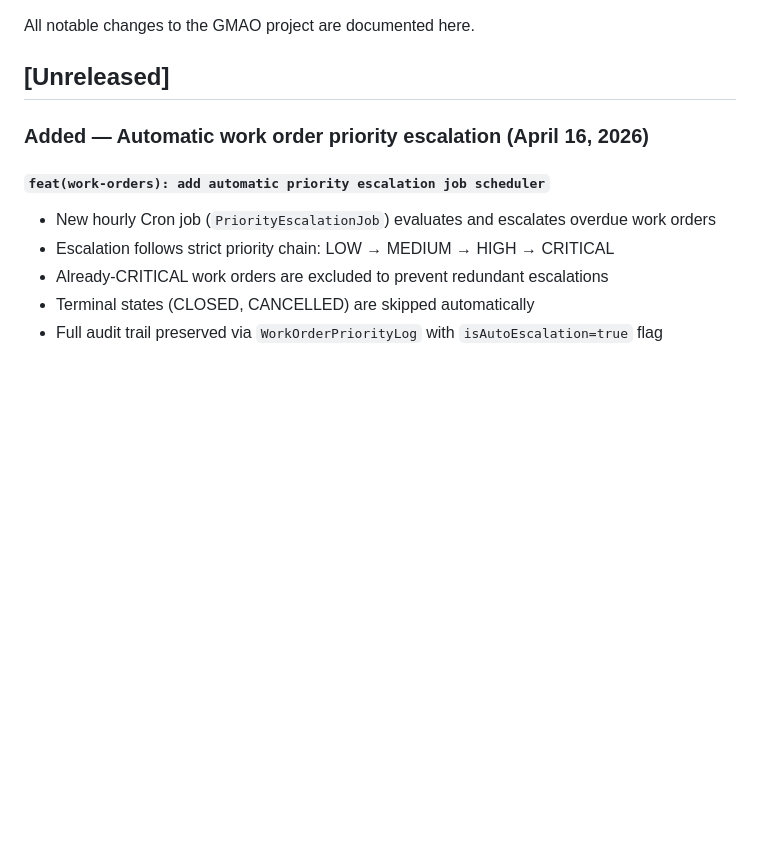
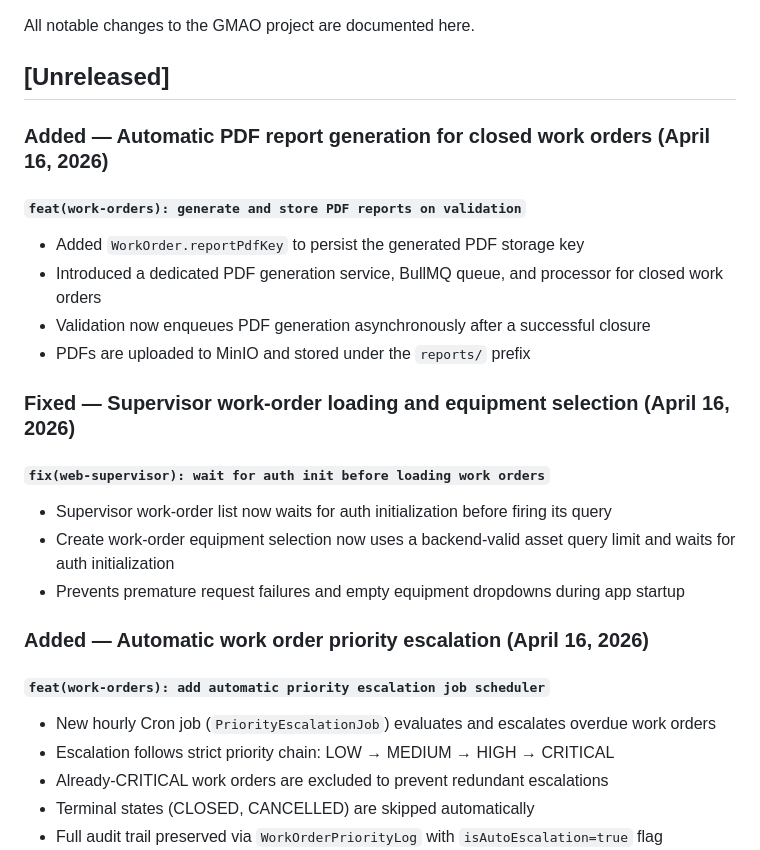
Before and after one commit to oussema-ghbara/CMMS, a Markdown page: CHANGELOG.md, the part around the change. Drawn GitHub-style; blank space fills up the shorter version.

```diff
--- a/CHANGELOG.md
+++ b/CHANGELOG.md
@@ -3,6 +3,21 @@
 All notable changes to the GMAO project are documented here.
 
 ## [Unreleased]
+
+### Added — Automatic PDF report generation for closed work orders (April 16, 2026)
+
+#### `feat(work-orders): generate and store PDF reports on validation`
+- Added `WorkOrder.reportPdfKey` to persist the generated PDF storage key
+- Introduced a dedicated PDF generation service, BullMQ queue, and processor for closed work orders
+- Validation now enqueues PDF generation asynchronously after a successful closure
+- PDFs are uploaded to MinIO and stored under the `reports/` prefix
+
+### Fixed — Supervisor work-order loading and equipment selection (April 16, 2026)
+
+#### `fix(web-supervisor): wait for auth init before loading work orders`
+- Supervisor work-order list now waits for auth initialization before firing its query
+- Create work-order equipment selection now uses a backend-valid asset query limit and waits for auth initialization
+- Prevents premature request failures and empty equipment dropdowns during app startup
 
 ### Added — Automatic work order priority escalation (April 16, 2026)
 
```
Also changed, not shown: CONTEXT.md (+4 -4 lines), README.md (+1 -0 lines).
